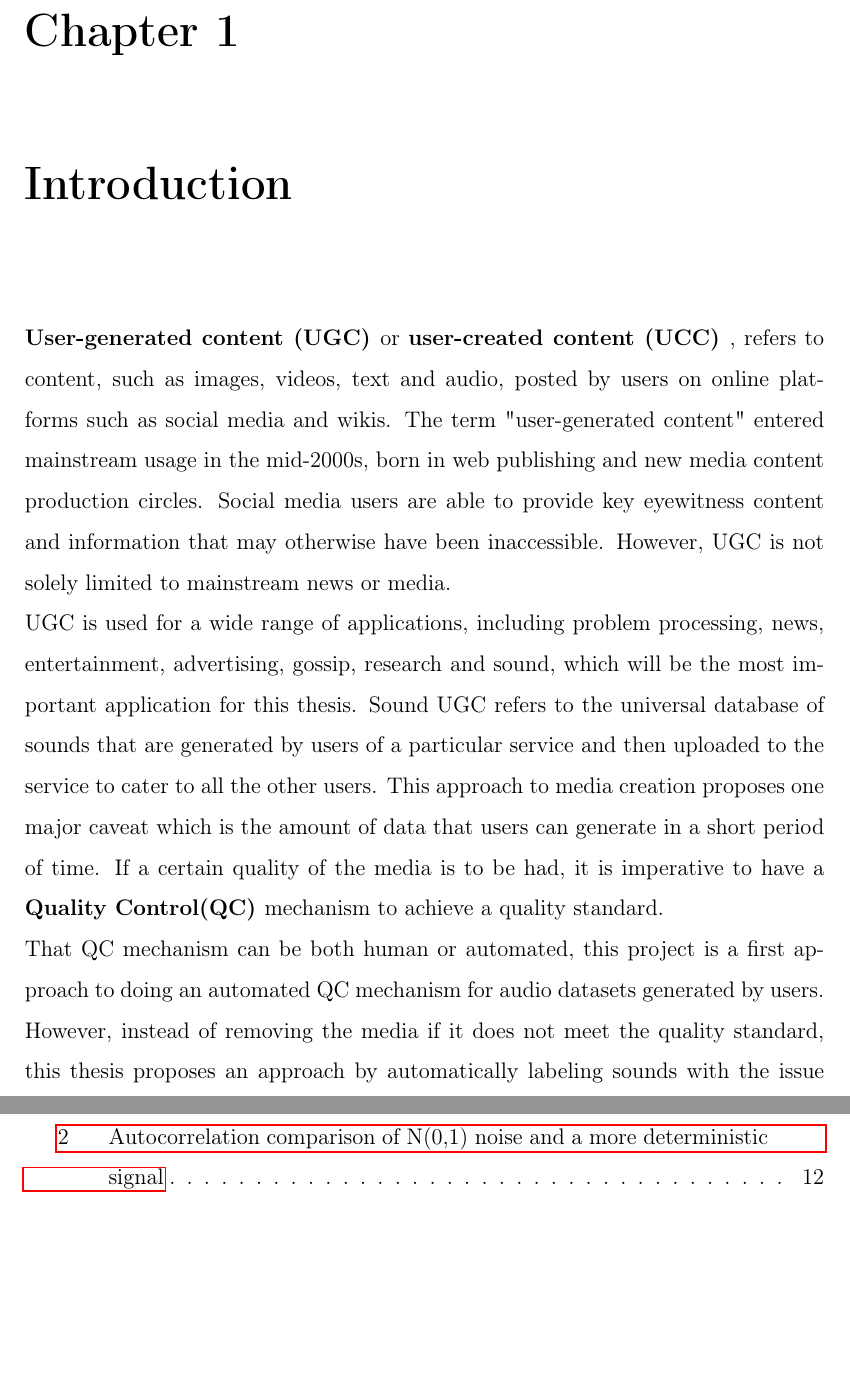
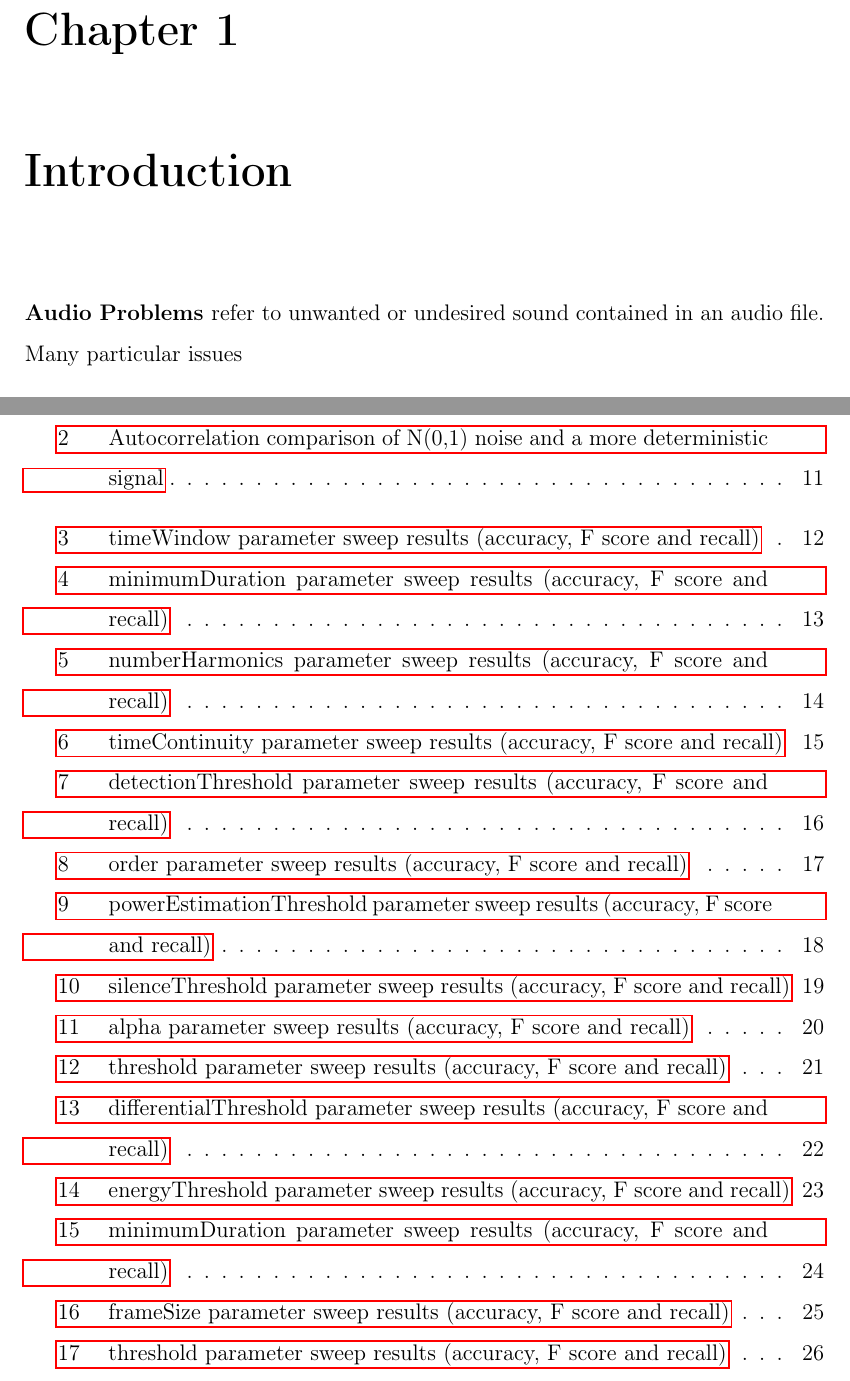
Before and after one commit to victorbadenas/MTG-Audio-Problems-Detection, a LaTeX thesis (Latex Thesis/MasterThesis.tex, which reads Latex Thesis/introduction/introduction.tex, Latex Thesis/results/results.tex): two parts of pages 13 and 27 of 31 before the commit and two parts of pages 13 and 40 of 44 after it, joined at a grey line, cut so that both start at the same text, the shorter picture padded with empty space. The pictures show the PDF file Latex Thesis/MasterThesis.pdf that the author committed with the source.

Commit message:
wip thesis

```diff
--- a/Latex Thesis/introduction/introduction.tex
+++ b/Latex Thesis/introduction/introduction.tex
@@ -2,16 +2,26 @@
 
 \chapter{Introduction}
 
-\bf User-generated content (UGC) \rm or \bf user-created content (UCC) \rm, refers to content, such as images,
-videos, text and audio, posted by users on online platforms such as social media and wikis. The term "user-generated content"
-entered mainstream usage in the mid-2000s, born in web publishing and new media content production circles. Social media users
-are able to provide key eyewitness content and information that may otherwise have been inaccessible. However, UGC is not solely
-limited to mainstream news or media.\\
-UGC is used for a wide range of applications, including problem processing, news, entertainment, advertising, gossip, research
-and sound, which will be the most important application for this thesis. Sound UGC refers to the universal database of sounds
-that are generated by users of a particular service and then uploaded to the service to cater to all the other users. This
-approach to media creation proposes one major caveat which is the amount of data that users can generate in a short period
-of time. If a certain quality of the media is to be had, it is imperative to have a \bf Quality Control(QC) \rm mechanism to
-achieve a quality standard. \\
-That QC mechanism can be both human or automated, this project is a first approach to doing an automated QC mechanism for audio
-datasets generated by users. However, instead of removing the media if it does not meet the quality standard, this thesis proposes
+\bf Audio Problems \rm refer to unwanted or undesired sound contained in an audio file. Many particular issues
+
+% \bf User-generated content (UGC) \rm or \bf user-created content (UCC) \rm, refers to content, such as images,
+% videos, text and audio, posted by users on online platforms such as social media and wikis. The term "user-generated content"
+% entered mainstream usage in the mid-2000s, born in web publishing and new media content production circles. Social media users
+% are able to provide key eyewitness content and information that may otherwise have been inaccessible. However, UGC is not solely
+% limited to mainstream news or media.\\
+% UGC is used for a wide range of applications, including problem processing, news, entertainment, advertising, gossip, research
+% and sound, which will be the most important application for this thesis. Sound UGC refers to the universal database of sounds
+% that are generated by users of a particular service and then uploaded to the service to cater to all the other users. This
+% approach to media creation proposes one major caveat which is the amount of data that users can generate in a short period
+% of time. If a certain quality of the media is to be had, it is imperative to have a \bf Quality Control(QC) \rm mechanism to
+% achieve a quality standard. \\
+% That QC mechanism can be both human or automated, this project is a first approach to doing an automated QC mechanism for audio
+% datasets generated by users. However, instead of removing the media if it does not meet the quality standard, this thesis proposes
+% an approach by automatically labeling sounds with the issue that they have in order for the user that searches for the media to
+% decide if the defect on the particular piece of media is acceptable or not.\\
+% As a test set for the algorithms of the thesis, a subset posted in \bf Kaggle \rm for the \bf audio tagging competition \rm
+% composed of audio files from \bf Freesound \rm will be used.\\
+% Freesound is a collaborative repository of audio samples started in 2005 at the Music Technology Group (MTG) of Universitat
+% Pompeu Fabra. The initial aim of the project was to create an open database of sounds that could also be used for scientific
+% research. However Freesound became bigger and bigger and turned into a wide and active community of users which grew well beyond
+% any initial goals.\\
--- a/Latex Thesis/results/results.tex
+++ b/Latex Thesis/results/results.tex
@@ -1,4 +1,94 @@
 
 \chapter{Results}
 
+\begin{figure}[!ht]
+	\includegraphics[clip,width=\columnwidth]{Figures/HumTimeWindow.png}%
+	\caption{timeWindow parameter sweep results (accuracy, F score and recall)}
+	\label{fig:accomp}
+\end{figure}
+
+\begin{figure}[!ht]
+	\includegraphics[clip,width=\columnwidth]{Figures/HumminimumDuration.png}%
+	\caption{minimumDuration parameter sweep results (accuracy, F score and recall)}
+	\label{fig:accomp}
+\end{figure}
+
+\begin{figure}[!ht]
+	\includegraphics[clip,width=\columnwidth]{Figures/HumnumberHarmonics.png}%
+	\caption{numberHarmonics parameter sweep results (accuracy, F score and recall)}
+	\label{fig:accomp}
+\end{figure}
+
+\begin{figure}[!ht]
+	\includegraphics[clip,width=\columnwidth]{Figures/HumtimeContinuity.png}%
+	\caption{timeContinuity parameter sweep results (accuracy, F score and recall)}
+	\label{fig:accomp}
+\end{figure}
+
+\begin{figure}[!ht]
+	\includegraphics[clip,width=\columnwidth]{Figures/clicksdetectionThreshold.png}%
+	\caption{detectionThreshold parameter sweep results (accuracy, F score and recall)}
+	\label{fig:accomp}
+\end{figure}
+
+\begin{figure}[!ht]
+	\includegraphics[clip,width=\columnwidth]{Figures/clicksorder.png}%
+	\caption{order parameter sweep results (accuracy, F score and recall)}
+	\label{fig:accomp}
+\end{figure}
+
+\begin{figure}[!ht]
+	\includegraphics[clip,width=\columnwidth]{Figures/clickspowerEstimationThreshold.png}%
+	\caption{powerEstimationThreshold parameter sweep results (accuracy, F score and recall)}
+	\label{fig:accomp}
+\end{figure}
+
+\begin{figure}[!ht]
+	\includegraphics[clip,width=\columnwidth]{Figures/clickssilenceThreshold.png}%
+	\caption{silenceThreshold parameter sweep results (accuracy, F score and recall)}
+	\label{fig:accomp}
+\end{figure}
+
+\begin{figure}[!ht]
+	\includegraphics[clip,width=\columnwidth]{Figures/noiseealpha.png}%
+	\caption{alpha parameter sweep results (accuracy, F score and recall)}
+	\label{fig:accomp}
+\end{figure}
+
+\begin{figure}[!ht]
+	\includegraphics[clip,width=\columnwidth]{Figures/noisethreshold.png}%
+	\caption{threshold parameter sweep results (accuracy, F score and recall)}
+	\label{fig:accomp}
+\end{figure}
+
+\begin{figure}[!ht]
+	\includegraphics[clip,width=\columnwidth]{Figures/satDifferentialThreshold.png}%
+	\caption{differentialThreshold parameter sweep results (accuracy, F score and recall)}
+	\label{fig:accomp}
+\end{figure}
+
+\begin{figure}[!ht]
+	\includegraphics[clip,width=\columnwidth]{Figures/satEnergyThreshold.png}%
+	\caption{energyThreshold parameter sweep results (accuracy, F score and recall)}
+	\label{fig:accomp}
+\end{figure}
+
+\begin{figure}[!ht]
+	\includegraphics[clip,width=\columnwidth]{Figures/satMinimumDuration.png}%
+	\caption{minimumDuration parameter sweep results (accuracy, F score and recall)}
+	\label{fig:accomp}
+\end{figure}
+
+\begin{figure}[!ht]
+	\includegraphics[clip,width=\columnwidth]{Figures/silenceframeSize.png}%
+	\caption{frameSize parameter sweep results (accuracy, F score and recall)}
+	\label{fig:accomp}
+\end{figure}
+
+\begin{figure}[!ht]
+	\includegraphics[clip,width=\columnwidth]{Figures/silencethreshold.png}%
+	\caption{threshold parameter sweep results (accuracy, F score and recall)}
+	\label{fig:accomp}
+\end{figure}
+
 \newpage
```
Also changed, not shown: Grid Search/results/files.txt (added, +20 -0 lines), Latex Thesis/Figures/files.txt (added, +16 -0 lines), Latex Thesis/MasterThesis.tex (+1 -1 lines), Latex Thesis/Figures/HumTimeWindow.png (added), Latex Thesis/Figures/HumminimumDuration.png (added), Latex Thesis/Figures/HumnumberHarmonics.png (added), Latex Thesis/Figures/HumtimeContinuity.png (added), Latex Thesis/Figures/clicksdetectionThreshold.png (added), Latex Thesis/Figures/clicksorder.png (added), Latex Thesis/Figures/clickspowerEstimationThreshold.png (added), Latex Thesis/Figures/clickssilenceThreshold.png (added), Latex Thesis/Figures/noiseealpha.png (added), Latex Thesis/Figures/noisethreshold.png (added), Latex Thesis/Figures/satDifferentialThreshold.png (added), 6 more files, 7 other files.
